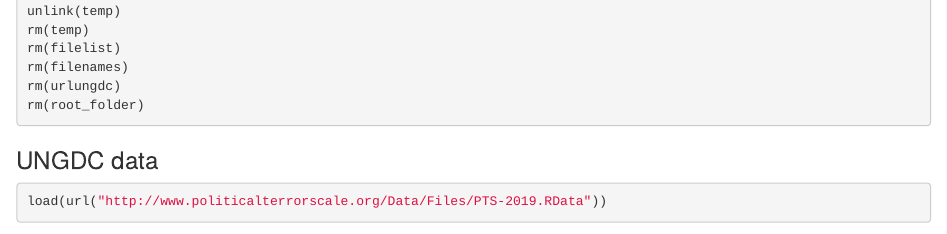
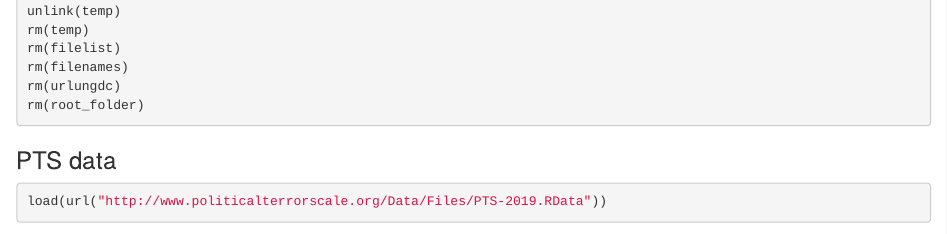
Before and after one commit to juribep5/tadaproject, an R Markdown document (UNGDC - HR.Rmd): the page in a window 1100 px wide, from 1720 px down. Rendered offline with R 4.5, knitr and Pandoc, with nearby package versions; some code elsewhere in the file could not run offline.

Commit message:
Update UNGDC - HR.Rmd

````diff
--- a/UNGDC - HR.Rmd
+++ b/UNGDC - HR.Rmd
@@ -68,7 +68,7 @@ rm(urlungdc)
 rm(root_folder)
 ```
 
-### UNGDC data
+### PTS data
 ```{r}
 load(url("http://www.politicalterrorscale.org/Data/Files/PTS-2019.RData"))
 
````
